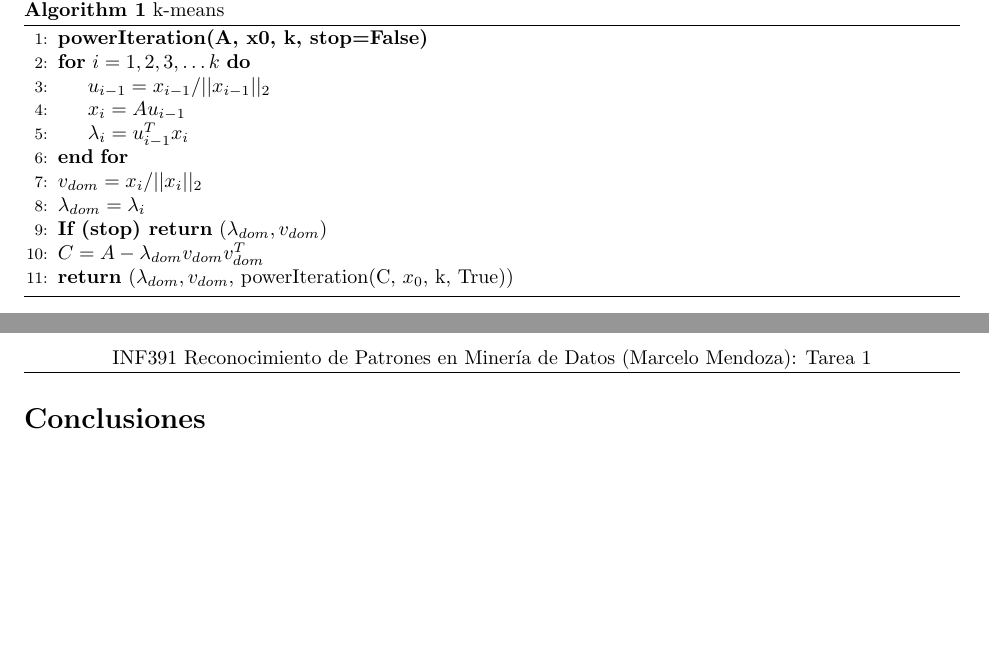
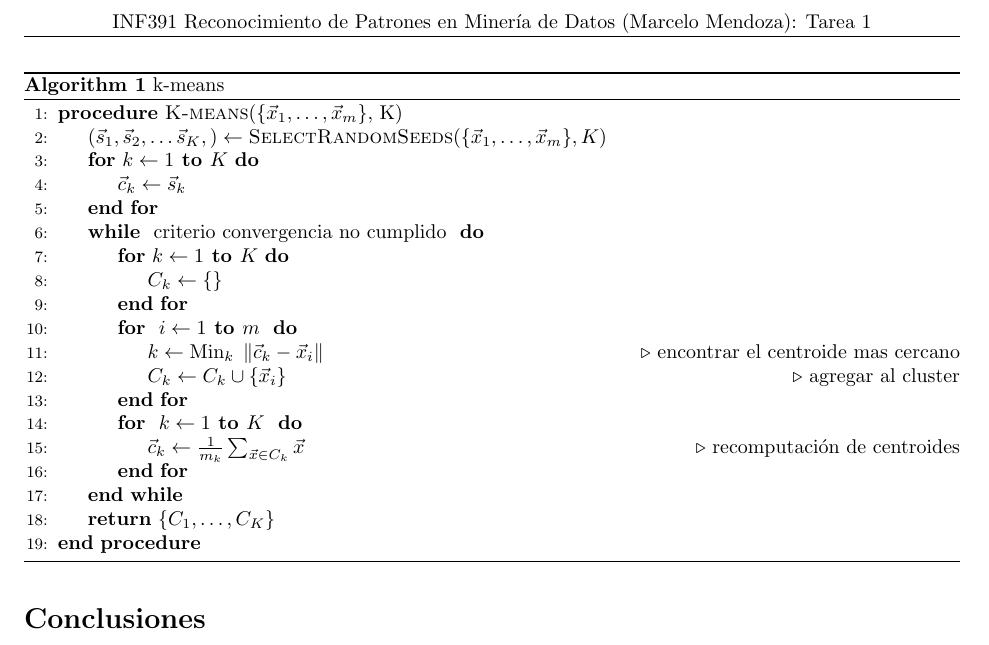
Before and after one commit to mammut/tareas-mineria-de-datos, a LaTeX problem sheet (Tarea-1/Informe Tarea 1.tex): two parts of pages 1 and 2 of 2 before the commit and part of page 2 of 2 after it, the two joined at a grey line, cut so that both start at the same text, the shorter picture padded with empty space. Compiled offline with pdfLaTeX.

Commit message:
Add the k-means algorithm pseudo-code to the report

```diff
--- a/Tarea-1/Informe Tarea 1.tex
+++ b/Tarea-1/Informe Tarea 1.tex
@@ -148,19 +148,26 @@ Lorem ipsum dolor sit amet, consectetuer adipiscing elit. Ut purus elit, vestibu
 
 \begin{algorithm}[H]
   \begin{algorithmic}[1]
-    \State \textbf{powerIteration(A, x0, k, stop=False)}
-
-    \For{$i = 1, 2, 3, \ldots k$}
-        \State $u_{i-1} = {x_{i-1}}/{||x_{i-1}||_2}$
-        \State $x_i = A u_{i-1}$
-        \State $\lambda_{i} = u_{i-1}^{T}x_i$
+    \Procedure {K-means}{$\{\vec{x}_1,\dots,\vec{x}_m\}$, K}
+    \State $(\vec{s}_1,\vec{s}_2,\dots\vec{s}_K,) \leftarrow \textsc{SelectRandomSeeds}(\{\vec{x}_1,\dots,\vec{x}_m\}, K)$
+    \For{$k \leftarrow 1 \textbf{ to } K$}
+        \State $\vec{c}_k \leftarrow \vec{s}_k$
     \EndFor
 
-    \State $v_{dom} = {x_i}/{||x_i||_2}$
-    \State $\lambda_{dom} = \lambda_i$
-    \State \textbf{If (stop) return} ($\lambda_{dom}, v_{dom}$)
-    \State $C = A - \lambda_{dom}v_{dom}v_{dom}^{T}$
-    \State \textbf{return} ($\lambda_{dom}, v_{dom}$, powerIteration(C, $x_0$, k, True))
+    \While{ criterio convergencia no cumplido }
+      \For{$k \leftarrow 1 \textbf{ to } K$}
+        \State $C_k \leftarrow \{\}$
+      \EndFor
+      \For{ $i \leftarrow 1 \textbf{ to } m$ }
+        \State $ k \leftarrow \text{Min}_k \; \left\|\vec{c}_k - \vec{x}_i\right\| $ \Comment{encontrar el centroide mas cercano}
+        \State $ C_k \leftarrow C_k \cup \{\vec{x}_i\}$ \Comment{agregar al cluster}
+      \EndFor
+      \For{ $ k \leftarrow 1 \textbf{ to } K$ }
+        \State $\vec{c}_k \leftarrow \frac{1}{m_k}\sum_{\vec{x}\in C_k}{\vec{x}}$ \Comment{recomputación de centroides}
+      \EndFor
+    \EndWhile
+    \State \Return $\{C_1, \dots, C_K\}$
+    \EndProcedure
   \end{algorithmic}
   \caption{k-means}
   \label{kMeans}
```
Also changed, not shown: Tarea-1/Informe Tarea 1.pdf.
